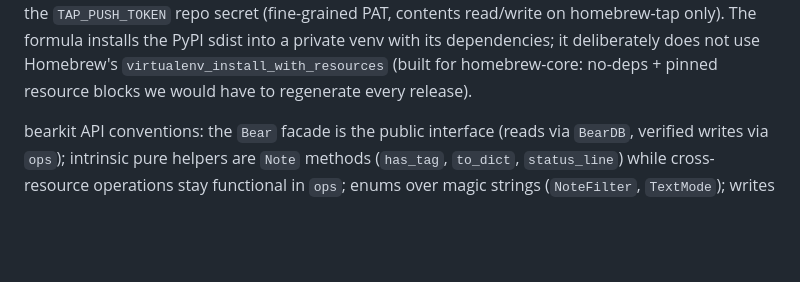
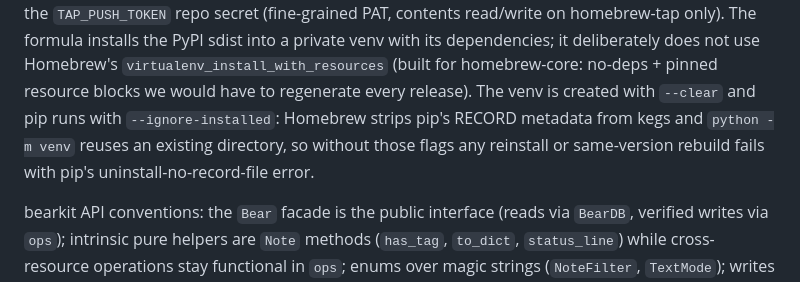
Before and after one commit to michel-tricot/bearcli, a Markdown page: docs/IMPLEMENTATION.md, the part around the change. Drawn GitHub-style; blank space fills up the shorter version.

Commit message:
Document the tap formula's reinstall-safety flags
Co-Authored-By: Claude Fable 5 <noreply@anthropic.com>

```diff
--- a/docs/IMPLEMENTATION.md
+++ b/docs/IMPLEMENTATION.md
@@ -86,6 +86,10 @@ contents read/write on homebrew-tap only). The formula installs the PyPI
 sdist into a private venv with its dependencies; it deliberately does not
 use Homebrew's `virtualenv_install_with_resources` (built for homebrew-core:
 no-deps + pinned resource blocks we would have to regenerate every release).
+The venv is created with `--clear` and pip runs with `--ignore-installed`:
+Homebrew strips pip's RECORD metadata from kegs and `python -m venv` reuses
+an existing directory, so without those flags any reinstall or same-version
+rebuild fails with pip's uninstall-no-record-file error.
 
 bearkit API conventions: the `Bear` facade is the public interface (reads
 via `BearDB`, verified writes via `ops`); intrinsic pure helpers are `Note`
```
